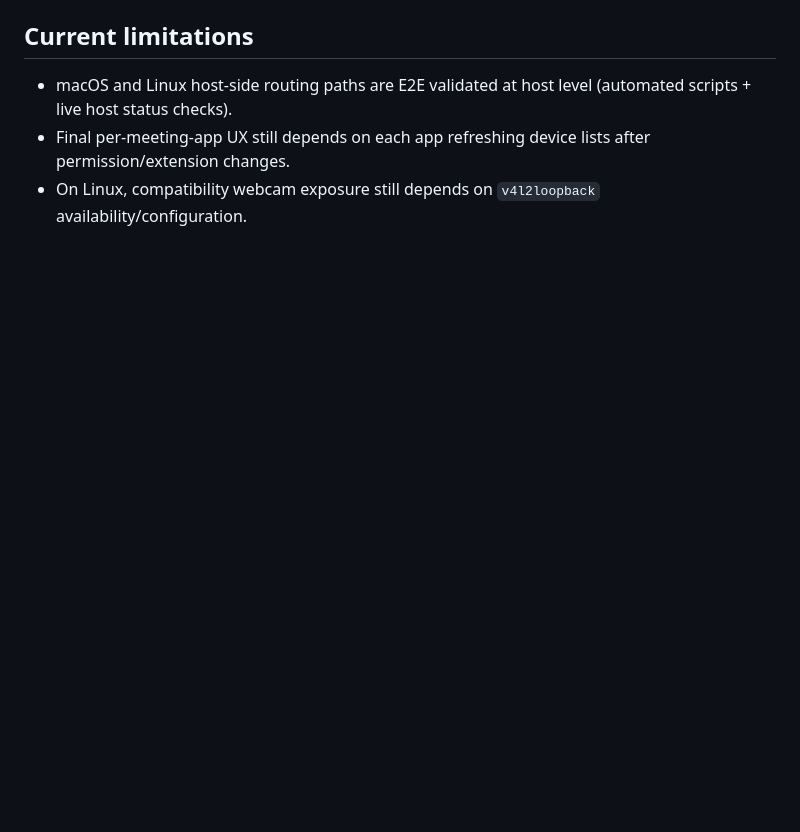
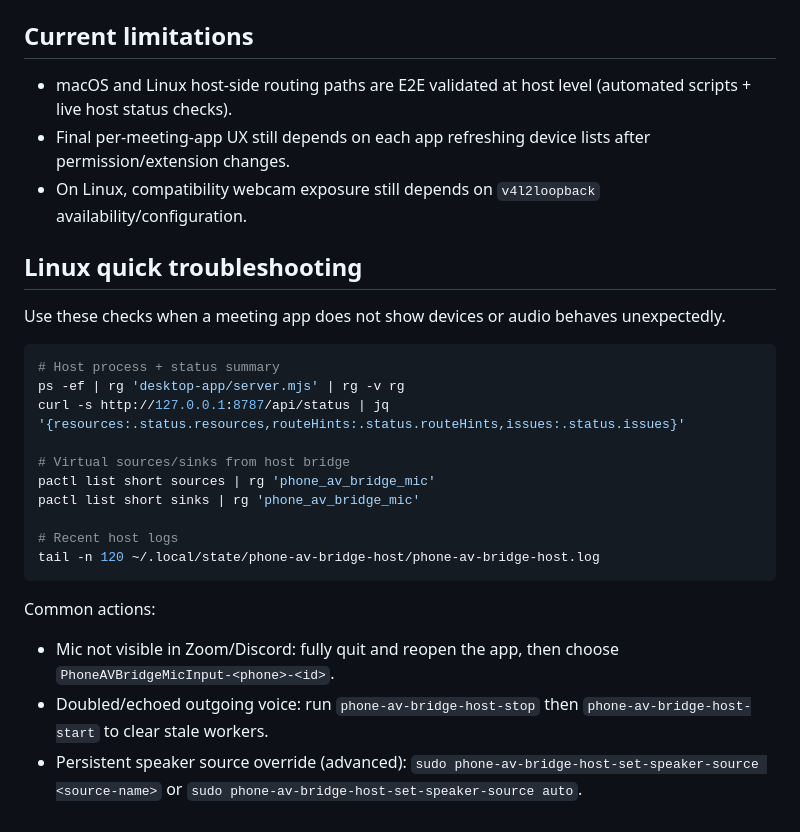
Before and after one commit to ryan-zheng-teki/phone-av-bridge, a Markdown page: desktop-av-bridge-host/README.md, the part around the change. Drawn GitHub-style; blank space fills up the shorter version.

````diff
--- a/desktop-av-bridge-host/README.md
+++ b/desktop-av-bridge-host/README.md
@@ -175,3 +175,25 @@ Generated package:
 - macOS and Linux host-side routing paths are E2E validated at host level (automated scripts + live host status checks).
 - Final per-meeting-app UX still depends on each app refreshing device lists after permission/extension changes.
 - On Linux, compatibility webcam exposure still depends on `v4l2loopback` availability/configuration.
+
+## Linux quick troubleshooting
+
+Use these checks when a meeting app does not show devices or audio behaves unexpectedly.
+
+```bash
+# Host process + status summary
+ps -ef | rg 'desktop-app/server.mjs' | rg -v rg
+curl -s http://127.0.0.1:8787/api/status | jq '{resources:.status.resources,routeHints:.status.routeHints,issues:.status.issues}'
+
+# Virtual sources/sinks from host bridge
+pactl list short sources | rg 'phone_av_bridge_mic'
+pactl list short sinks | rg 'phone_av_bridge_mic'
+
+# Recent host logs
+tail -n 120 ~/.local/state/phone-av-bridge-host/phone-av-bridge-host.log
+```
+
+Common actions:
+- Mic not visible in Zoom/Discord: fully quit and reopen the app, then choose `PhoneAVBridgeMicInput-<phone>-<id>`.
+- Doubled/echoed outgoing voice: run `phone-av-bridge-host-stop` then `phone-av-bridge-host-start` to clear stale workers.
+- Persistent speaker source override (advanced): `sudo phone-av-bridge-host-set-speaker-source <source-name>` or `sudo phone-av-bridge-host-set-speaker-source auto`.
````
Also changed, not shown: README.md (+37 -2 lines).
